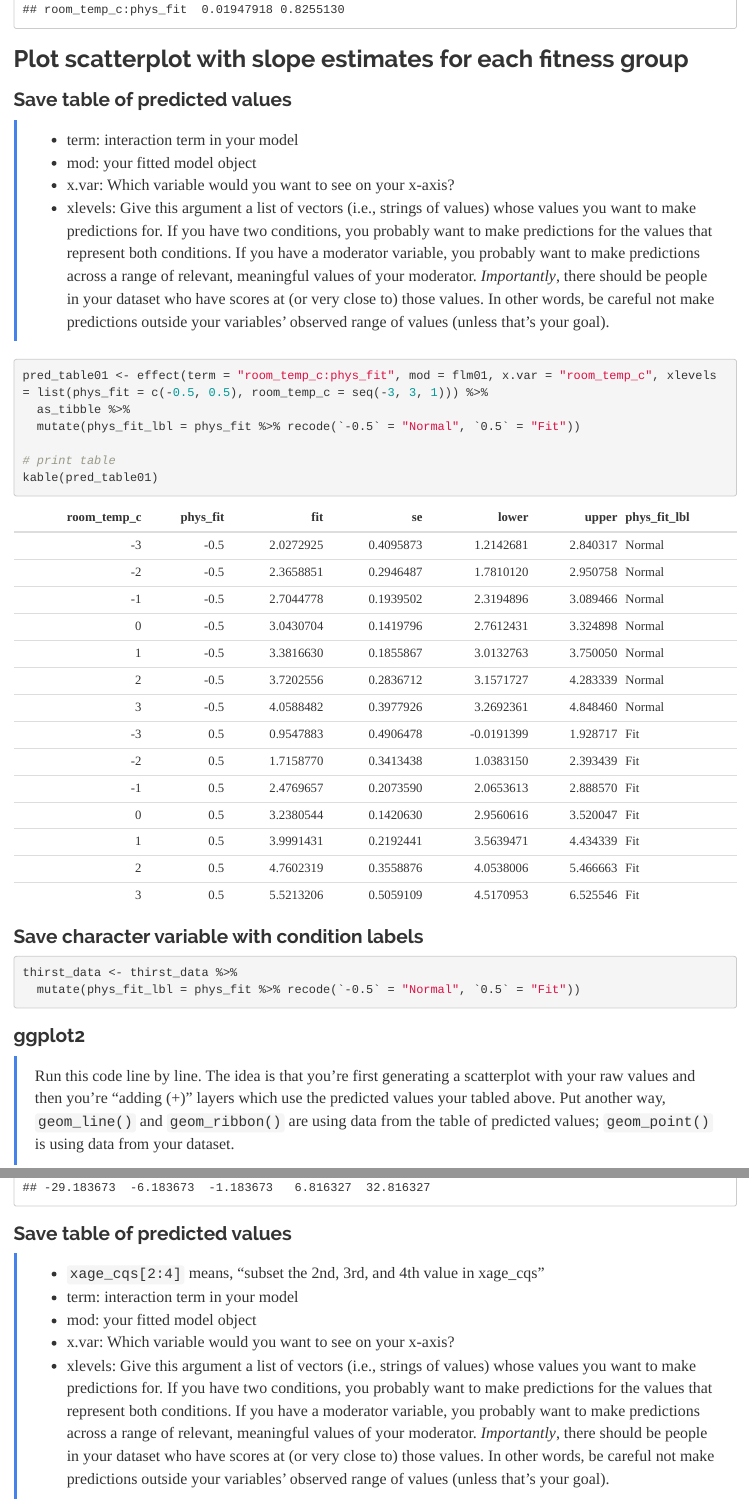
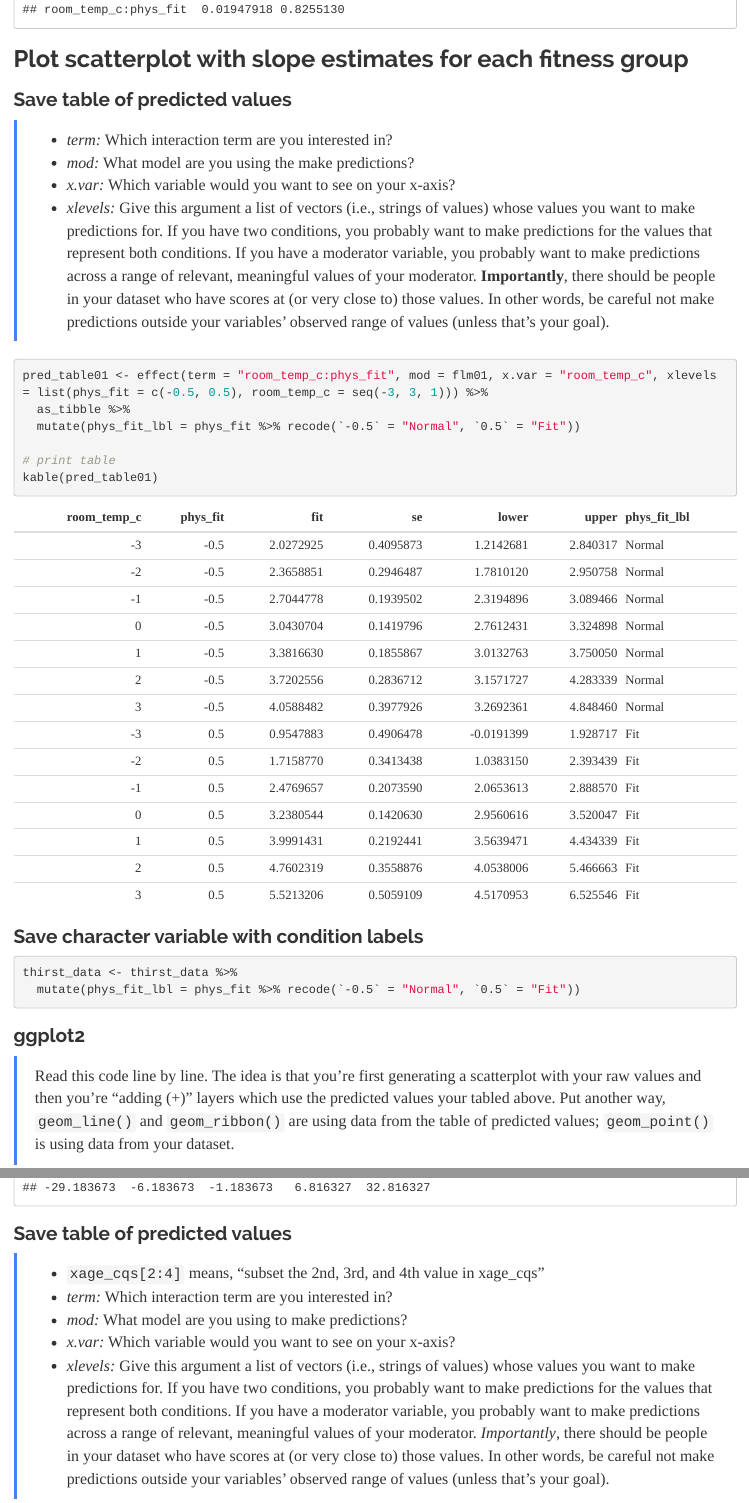
Before and after one commit to nmmichalak/nicholas_michalak, an R Markdown document (blog_entries/2018/nrg04/nrg04.Rmd): the page in a window 1100 px wide, from 4340 px down, and a second part further down, joined at a grey line. The pictures show the output file blog_entries/2018/nrg04/nrg04.html that the author committed with the source, opened offline.

Commit message:
done for now

````diff
--- a/blog_entries/2018/nrg04/nrg04.Rmd
+++ b/blog_entries/2018/nrg04/nrg04.Rmd
@@ -127,10 +127,10 @@ confint(flm01)
 ## Plot scatterplot with slope estimates for each fitness group
 
 ### Save table of predicted values
-> * term: interaction term in your model
-> * mod: your fitted model object
-> * x.var: Which variable would you want to see on your x-axis?
-> * xlevels: Give this argument a list of vectors (i.e., strings of values) whose values you want to make predictions for. If you have two conditions, you probably want to make predictions for the values that represent both conditions. If you have a moderator variable, you probably want to make predictions across a range of relevant, meaningful values of your moderator. *Importantly*, there should be people in your dataset who have scores at (or very close to) those values. In other words, be careful not make predictions outside your variables' observed range of values (unless that's your goal).
+> * *term:* Which interaction term are you interested in?
+> * *mod:* What model are you using the make predictions?
+> * *x.var:* Which variable would you want to see on your x-axis?
+> * *xlevels:* Give this argument a list of vectors (i.e., strings of values) whose values you want to make predictions for. If you have two conditions, you probably want to make predictions for the values that represent both conditions. If you have a moderator variable, you probably want to make predictions across a range of relevant, meaningful values of your moderator. **Importantly**, there should be people in your dataset who have scores at (or very close to) those values. In other words, be careful not make predictions outside your variables' observed range of values (unless that's your goal).
 
 ```{r}
 
@@ -153,7 +153,7 @@ thirst_data <- thirst_data %>%
 ```
 
 ### ggplot2
-> Run this code line by line. The idea is that you're first generating a scatterplot with your raw values and then you're "adding (+)" layers which use the predicted values your tabled above. Put another way, `geom_line()` and `geom_ribbon()` are using data from the table of predicted values; `geom_point()` is using data from your dataset.
+> Read this code line by line. The idea is that you're first generating a scatterplot with your raw values and then you're "adding (+)" layers which use the predicted values your tabled above. Put another way, `geom_line()` and `geom_ribbon()` are using data from the table of predicted values; `geom_point()` is using data from your dataset.
 
 ```{r}
 
@@ -283,10 +283,10 @@ confint(flm02)
 
 ### Save table of predicted values
 > * `xage_cqs[2:4]` means, "subset the 2nd, 3rd, and 4th value in xage_cqs"
-> * term: interaction term in your model
-> * mod: your fitted model object
-> * x.var: Which variable would you want to see on your x-axis?
-> * xlevels: Give this argument a list of vectors (i.e., strings of values) whose values you want to make predictions for. If you have two conditions, you probably want to make predictions for the values that represent both conditions. If you have a moderator variable, you probably want to make predictions across a range of relevant, meaningful values of your moderator. *Importantly*, there should be people in your dataset who have scores at (or very close to) those values. In other words, be careful not make predictions outside your variables' observed range of values (unless that's your goal).
+> * *term:* Which interaction term are you interested in?
+> * *mod:* What model are you using to make predictions?
+> * *x.var:* Which variable would you want to see on your x-axis?
+> * *xlevels:* Give this argument a list of vectors (i.e., strings of values) whose values you want to make predictions for. If you have two conditions, you probably want to make predictions for the values that represent both conditions. If you have a moderator variable, you probably want to make predictions across a range of relevant, meaningful values of your moderator. *Importantly*, there should be people in your dataset who have scores at (or very close to) those values. In other words, be careful not make predictions outside your variables' observed range of values (unless that's your goal).
 
 ```{r}
 
````
Also changed, not shown: blog_entries/2018/nrg04/nrg04.html, blog_entries/2018/nrg04/nrg04.Rmd (10 more changed lines).
